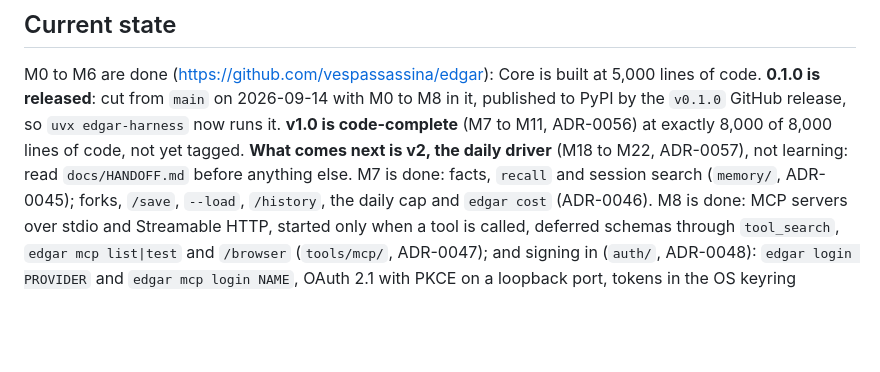
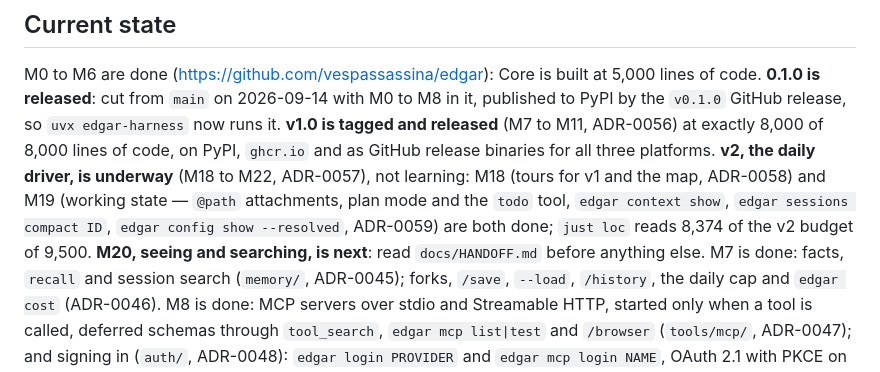
Before and after one commit to vespassassina/edgar, a Markdown page: CLAUDE.md, the part around the change. Rendered like a GitHub page; blank space fills up the shorter version.

Commit message:
docs: CLAUDE.md — v1.0 tagged, M18 and M19 done
Current state was still saying v1.0 was code-complete but not tagged
and had no mention of M18/M19 landing. Points at M20 next.

Co-Authored-By: Claude Sonnet 5 <noreply@anthropic.com>

```diff
--- a/CLAUDE.md
+++ b/CLAUDE.md
@@ -26,10 +26,15 @@ afternoon. Any model. No hidden calls. Nothing is done until it's verified."**
 M0 to M6 are done (https://github.com/vespassassina/edgar): Core is built at
 5,000 lines of code. **0.1.0 is released**: cut from `main` on 2026-09-14 with M0
 to M8 in it, published to PyPI by the `v0.1.0` GitHub release, so
-`uvx edgar-harness` now runs it. **v1.0 is code-complete** (M7 to M11, ADR-0056) at
-exactly 8,000 of 8,000 lines of code, not yet tagged. **What comes next is v2, the
-daily driver** (M18 to M22, ADR-0057), not learning: read `docs/HANDOFF.md` before
-anything else. M7 is done: facts,
+`uvx edgar-harness` now runs it. **v1.0 is tagged and released** (M7 to M11,
+ADR-0056) at exactly 8,000 of 8,000 lines of code, on PyPI, `ghcr.io` and as
+GitHub release binaries for all three platforms. **v2, the daily driver, is
+underway** (M18 to M22, ADR-0057), not learning: M18 (tours for v1 and the map,
+ADR-0058) and M19 (working state — `@path` attachments, plan mode and the
+`todo` tool, `edgar context show`, `edgar sessions compact ID`,
+`edgar config show --resolved`, ADR-0059) are both done; `just loc` reads 8,374
+of the v2 budget of 9,500. **M20, seeing and searching, is next**: read
+`docs/HANDOFF.md` before anything else. M7 is done: facts,
 `recall` and session search (`memory/`, ADR-0045); forks, `/save`, `--load`,
 `/history`, the daily cap and `edgar cost` (ADR-0046). M8 is done: MCP servers over stdio and
 Streamable HTTP, started only when a tool is called, deferred schemas through
```
